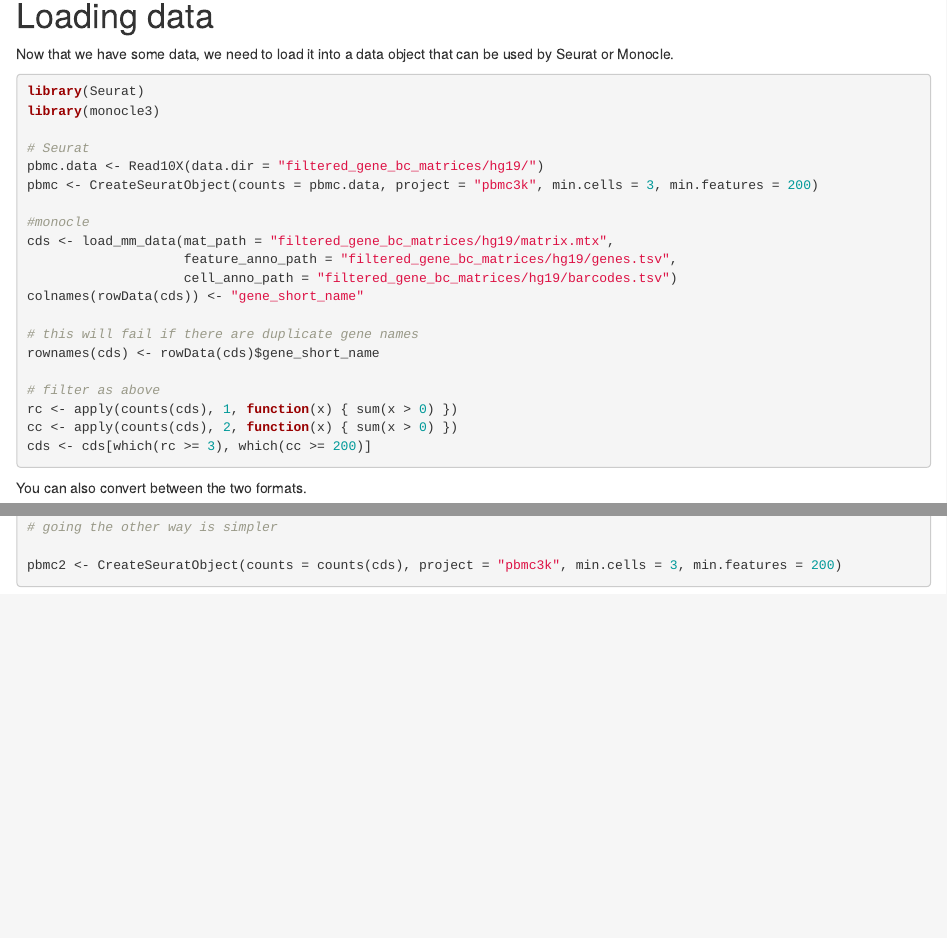
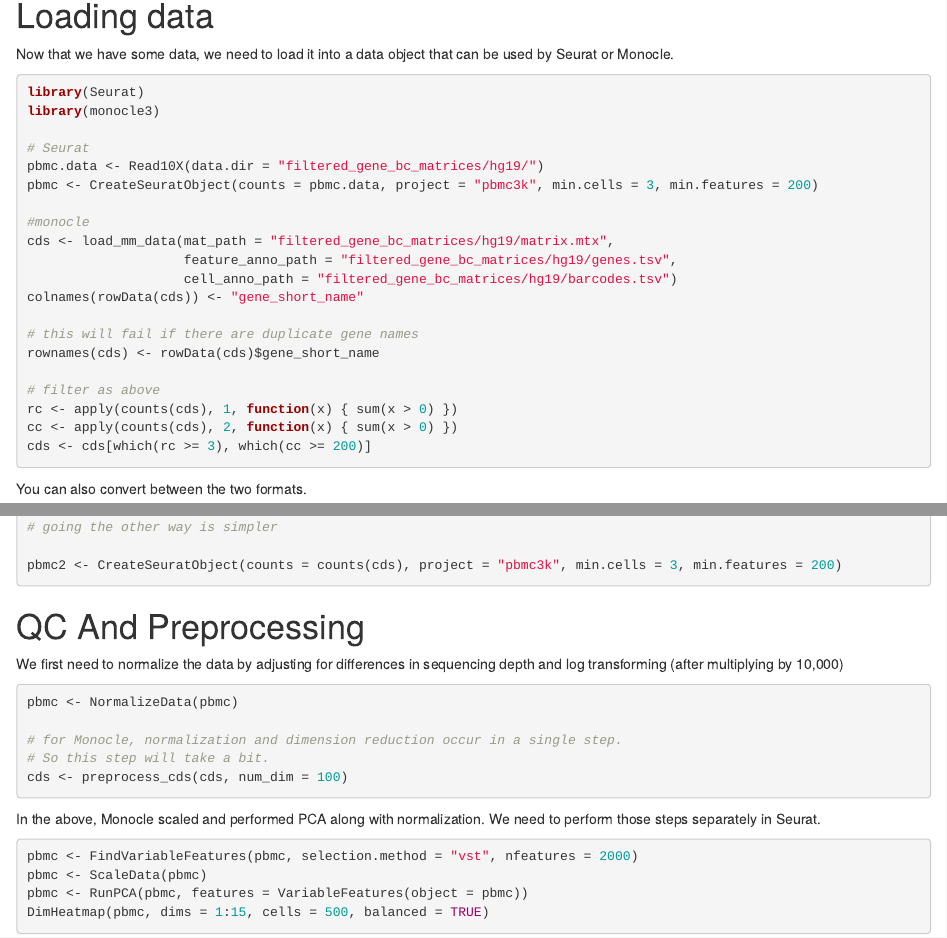
Before and after one commit to VanAndelInstitute/msu_tbw_sc, an R Markdown document (scrnaseq.rmd): the page in a window 1100 px wide, from 2890 px down before the commit and from 2940 px down after it, so that both start at the same text, and a second part further down, joined at a grey line. Rendered offline with R 4.5, knitr and Pandoc, with nearby package versions; drawn as R Markdown's standard HTML page in place of the format the file asks for.

Commit message:
section break for monocle

````diff
--- a/scrnaseq.rmd
+++ b/scrnaseq.rmd
@@ -201,7 +203,7 @@
 Now that we have some data, we need to load it into a data object that can be
 used by Seurat or Monocle.
 
-```{r, eval=FALSE}
+```{r}
 library(Seurat)
 library(monocle3)
 
@@ -249,3 +251,29 @@
 # going the other way is simpler
 
 pbmc2 <- CreateSeuratObject(counts = counts(cds), project = "pbmc3k", min.cells = 3, min.features = 200)
+```
+
+# QC And Preprocessing
+
+We first need to normalize the data by adjusting for differences in sequencing
+depth and log transforming (after multiplying by 10,000)
+
+```{r}
+
+pbmc <- NormalizeData(pbmc)
+
+# for Monocle, normalization and dimension reduction occur in a single step.
+# So this step will take a bit.
+cds <- preprocess_cds(cds, num_dim = 100)
+
+```
+
+In the above, Monocle scaled and performed PCA along with normalization. We need
+to perform those steps separately in Seurat.
+
+```{r}
+
+pbmc <- FindVariableFeatures(pbmc, selection.method = "vst", nfeatures = 2000)
+pbmc <- ScaleData(pbmc)
+pbmc <- RunPCA(pbmc, features = VariableFeatures(object = pbmc))
+DimHeatmap(pbmc, dims = 1:15, cells = 500, balanced = TRUE)
````
Also changed, not shown: scrnaseq.rmd (2 more changed lines), 1 other file.
